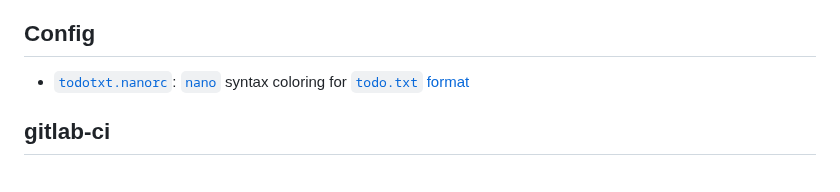
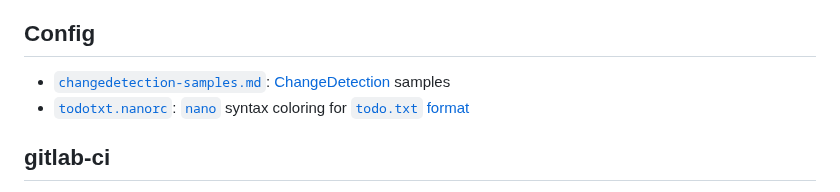
Before and after one commit to hydrargyrum/junkyard, a Markdown page: README.md, the part around the change. GitHub-like rendering.

```diff
--- a/README.md
+++ b/README.md
@@ -20,6 +20,7 @@
 - [`howto-do-shellextension-with-qt`](cpp/howto-do-shellextension-with-qt): an old tutorial on how to implement windows shell extension in qt, for example to overlay icons in `explorer.exe`
 
 ## Config
+- [`changedetection-samples.md`](text/changedetection-samples.md): [ChangeDetection](https://github.com/dgtlmoon/changedetection.io) samples
 - [`todotxt.nanorc`](dotfiles/todotxt.nanorc): [`nano`](https://www.nano-editor.org/) syntax coloring for [`todo.txt` format](http://todotxt.org/)
 
 ## gitlab-ci
```
Also changed, not shown: text/changedetection-samples.md (added, +13 -0 lines).
